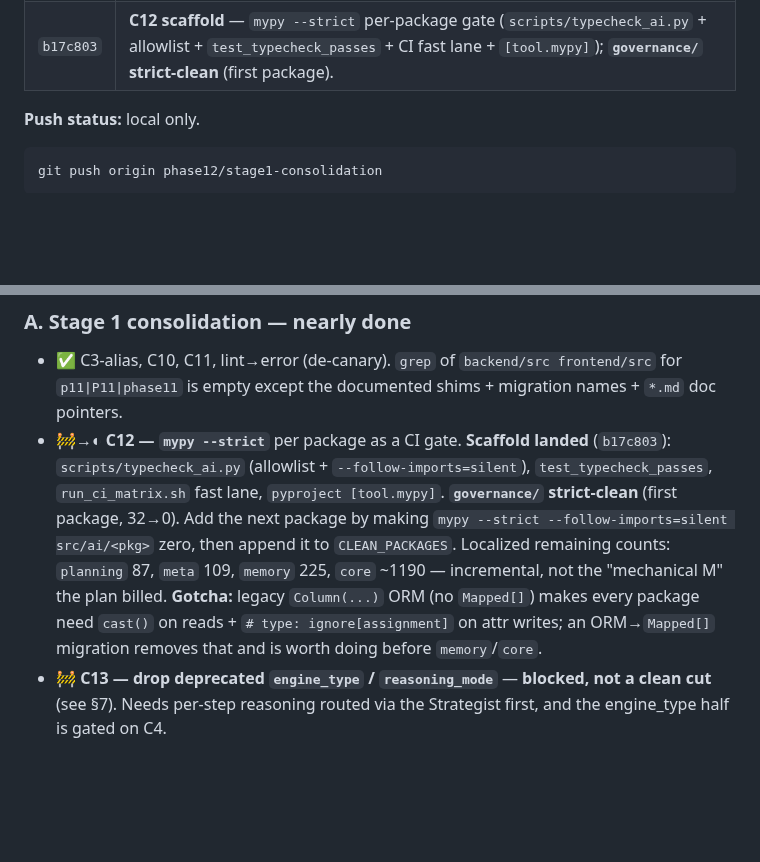
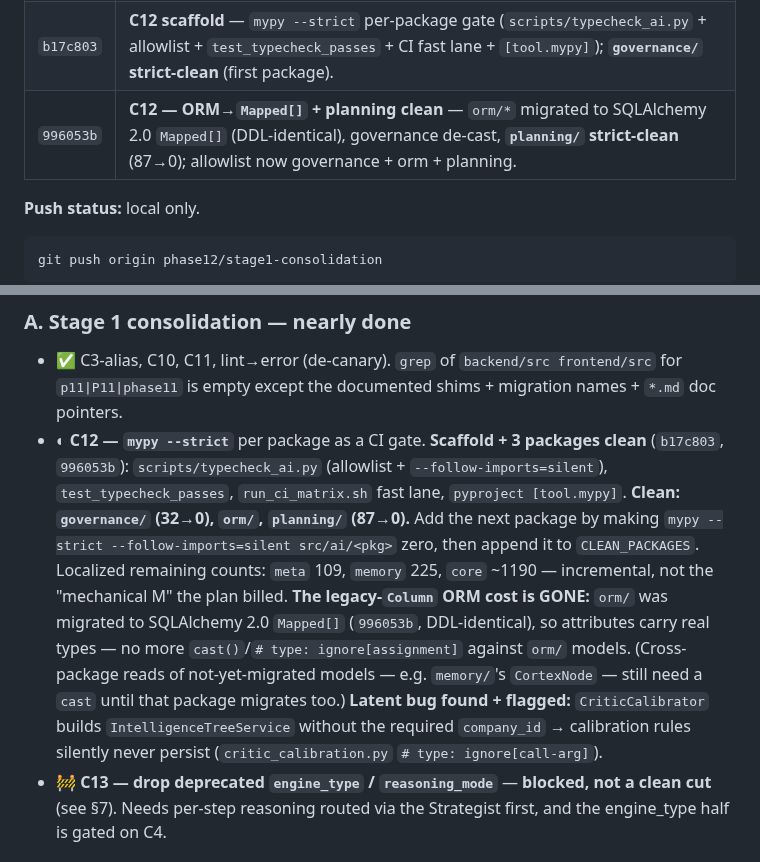
Before and after one commit to gondolerahul/hb-proto-3, a Markdown page: docs/phase12/HANDOFF.md, 2 parts joined by grey strips. Rendered like a GitHub page; blank space fills up the shorter version.

````diff
--- a/docs/phase12/HANDOFF.md
+++ b/docs/phase12/HANDOFF.md
@@ -106,6 +106,7 @@ all local). Earlier Phase-11/Stage-0 work (`1dd336a`..`deaabba`) is unchanged.
 | `4882886` | **C4 PR-3** — resumability chaos (G2) + cost amplification guard (G3). |
 | `fbfbf00` | **docs** — C4 plan Progress section. |
 | `b17c803` | **C12 scaffold** — `mypy --strict` per-package gate (`scripts/typecheck_ai.py` + allowlist + `test_typecheck_passes` + CI fast lane + `[tool.mypy]`); **`governance/` strict-clean** (first package). |
+| `996053b` | **C12 — ORM→`Mapped[]` + planning clean** — `orm/*` migrated to SQLAlchemy 2.0 `Mapped[]` (DDL-identical), governance de-cast, **`planning/` strict-clean** (87→0); allowlist now governance + orm + planning. |
 
 **Push status:** local only.
 ```bash
@@ -214,16 +215,21 @@ Pull per-item detail from `WHATS_NEXT.md`.
 - ✅ C3-alias, C10, C11, lint→error (de-canary). `grep` of `backend/src
   frontend/src` for `p11|P11|phase11` is empty except the documented shims +
   migration names + `*.md` doc pointers.
-- 🚧→◐ **C12 — `mypy --strict`** per package as a CI gate. **Scaffold landed**
-  (`b17c803`): `scripts/typecheck_ai.py` (allowlist + `--follow-imports=silent`),
-  `test_typecheck_passes`, `run_ci_matrix.sh` fast lane, `pyproject [tool.mypy]`.
-  **`governance/` strict-clean** (first package, 32→0). Add the next package by
-  making `mypy --strict --follow-imports=silent src/ai/<pkg>` zero, then append
-  it to `CLEAN_PACKAGES`. Localized remaining counts: `planning` 87, `meta` 109,
-  `memory` 225, `core` ~1190 — incremental, not the "mechanical M" the plan
-  billed. **Gotcha:** legacy `Column(...)` ORM (no `Mapped[]`) makes every
-  package need `cast()` on reads + `# type: ignore[assignment]` on attr writes;
-  an ORM→`Mapped[]` migration removes that and is worth doing before `memory`/`core`.
+- ◐ **C12 — `mypy --strict`** per package as a CI gate. **Scaffold + 3 packages
+  clean** (`b17c803`, `996053b`): `scripts/typecheck_ai.py` (allowlist +
+  `--follow-imports=silent`), `test_typecheck_passes`, `run_ci_matrix.sh` fast
+  lane, `pyproject [tool.mypy]`. **Clean: `governance/` (32→0), `orm/`, `planning/`
+  (87→0).** Add the next package by making `mypy --strict --follow-imports=silent
+  src/ai/<pkg>` zero, then append it to `CLEAN_PACKAGES`. Localized remaining
+  counts: `meta` 109, `memory` 225, `core` ~1190 — incremental, not the
+  "mechanical M" the plan billed. **The legacy-`Column` ORM cost is GONE:**
+  `orm/` was migrated to SQLAlchemy 2.0 `Mapped[]` (`996053b`, DDL-identical), so
+  attributes carry real types — no more `cast()`/`# type: ignore[assignment]`
+  against `orm/` models. (Cross-package reads of not-yet-migrated models — e.g.
+  `memory/`'s `CortexNode` — still need a `cast` until that package migrates too.)
+  **Latent bug found + flagged:** `CriticCalibrator` builds
+  `IntelligenceTreeService` without the required `company_id` → calibration rules
+  silently never persist (`critic_calibration.py` `# type: ignore[call-arg]`).
 - 🚧 **C13 — drop deprecated `engine_type` / `reasoning_mode`** — **blocked, not a
   clean cut** (see §7). Needs per-step reasoning routed via the Strategist first,
   and the engine_type half is gated on C4.
````
Also changed, not shown: docs/phase12/WHATS_NEXT.md (+16 -12 lines).
